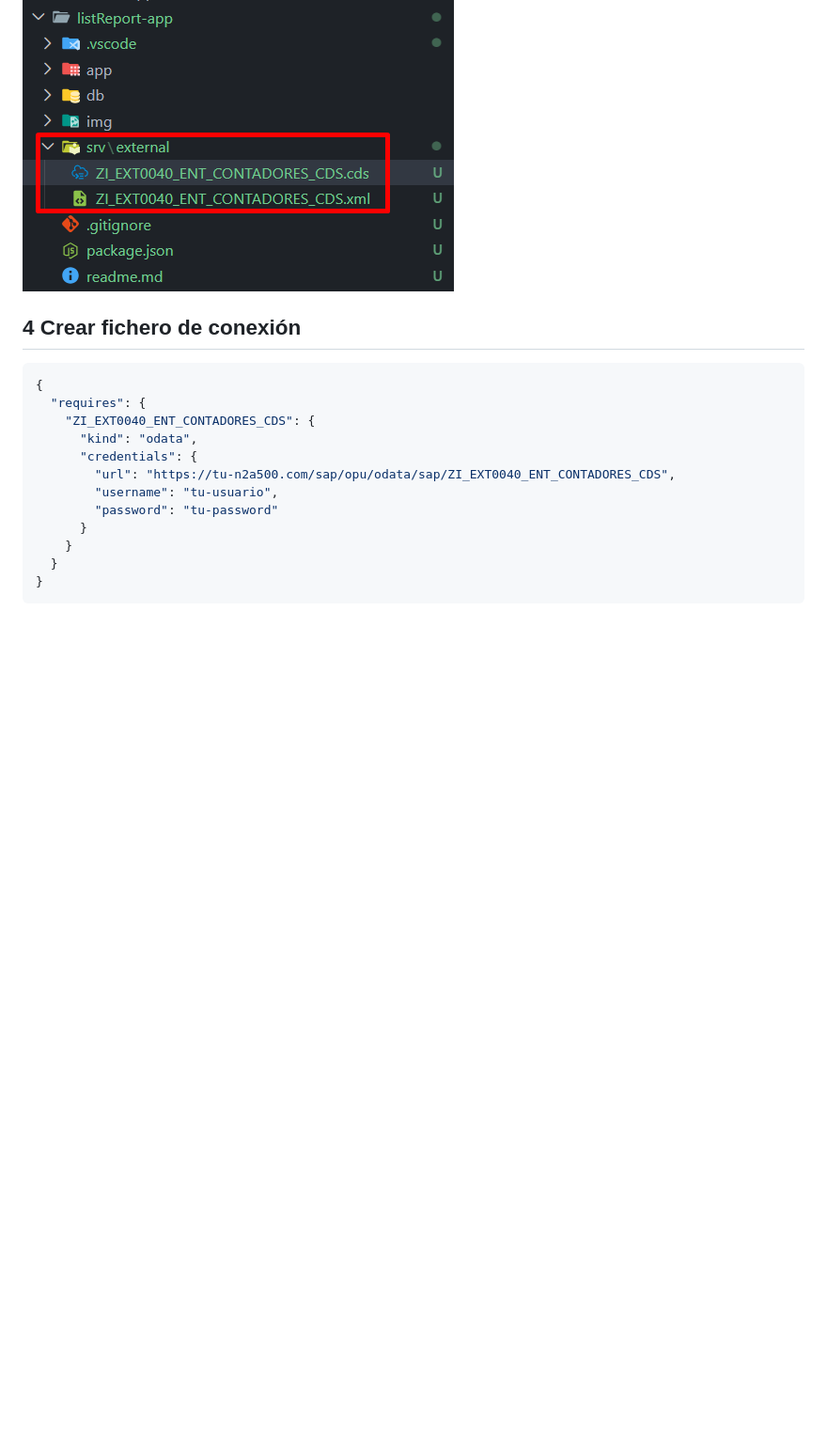
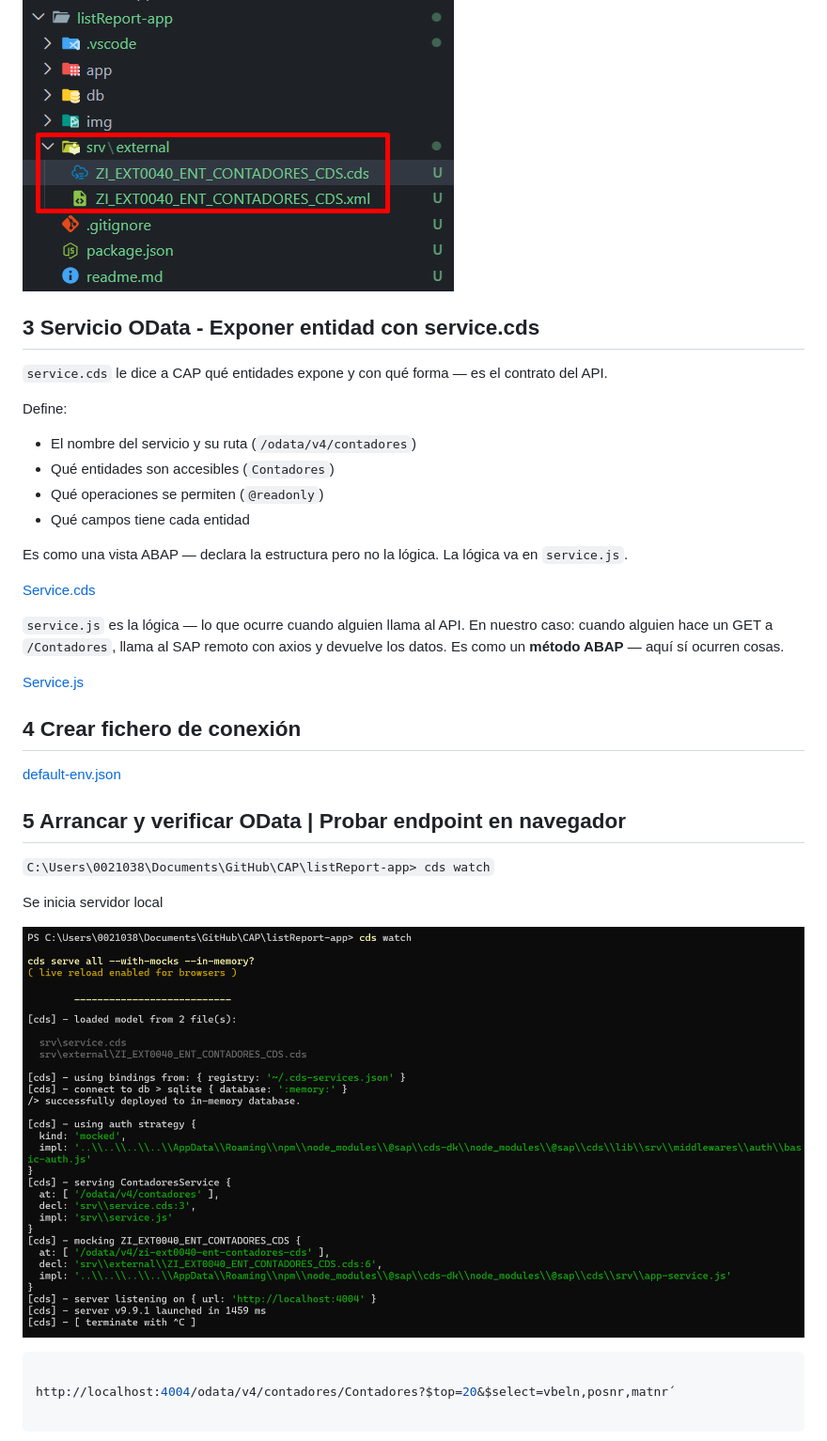
Before and after one commit to robergit88/CAP, a Markdown page: listReport-app/readme.md, the part around the change printed below. Shown: that part at 94% size. GitHub-like rendering; pictures changed too: listReport-app/img/img2_servidor.png (added); blank space fills up the shorter version.

Commit message:
ddd
www

````diff
--- a/listReport-app/readme.md
+++ b/listReport-app/readme.md
@@ -45,19 +58,43 @@ Resultado: Modelo importado
 
 ![servicio](./img/img1_srv.png)
 
+## 3 Servicio OData - Exponer entidad con service.cds
+
+`service.cds` le dice a CAP qué entidades expone y con qué forma — es el contrato del API.
+
+Define:
+
+* El nombre del servicio y su ruta (`/odata/v4/contadores`)
+* Qué entidades son accesibles (`Contadores`)
+* Qué operaciones se permiten (`@readonly`)
+* Qué campos tiene cada entidad
+
+
+Es como una vista ABAP — declara la estructura pero no la lógica. La lógica va en `service.js`.
+
+[Service.cds](./srv/service.cds)
+
+`service.js` es la lógica — lo que ocurre cuando alguien llama al API.
+En nuestro caso: cuando alguien hace un GET a `/Contadores`, llama al SAP remoto con axios y devuelve los datos.
+Es como un **método ABAP** — aquí sí ocurren cosas.
+
+[Service.js](./srv/service.js)
+
 ## 4 Crear fichero de conexión
 
-``` json
-{
-  "requires": {
-    "ZI_EXT0040_ENT_CONTADORES_CDS": {
-      "kind": "odata",
-      "credentials": {
-        "url": "https://tu-n2a500.com/sap/opu/odata/sap/ZI_EXT0040_ENT_CONTADORES_CDS",
-        "username": "tu-usuario",
-        "password": "tu-password"
-      }
-    }
-  }
-}
+[default-env.json](./default-env.json)
+
+
+## 5 Arrancar y verificar OData | Probar endpoint en navegador
+
+`C:\Users\0021038\Documents\GitHub\CAP\listReport-app> cds watch`
+
+Se inicia servidor local
+
+![cdsWatch](img/img2_servidor.png)
+
+``` js
+
+http://localhost:4004/odata/v4/contadores/Contadores?$top=20&$select=vbeln,posnr,matnr´
+
 ```
````
Also changed, not shown: other parts of listReport-app/readme.md (+23 -0 lines), listReport-app/img/img3_navegador.png (added), listReport-app/img/img4_servidor.png (added).
